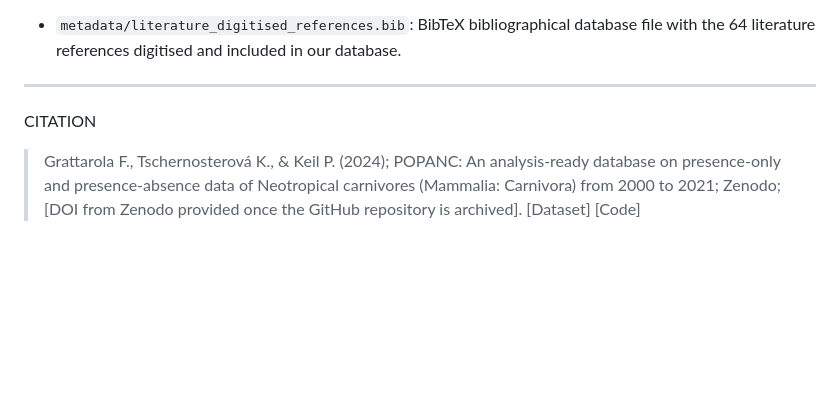
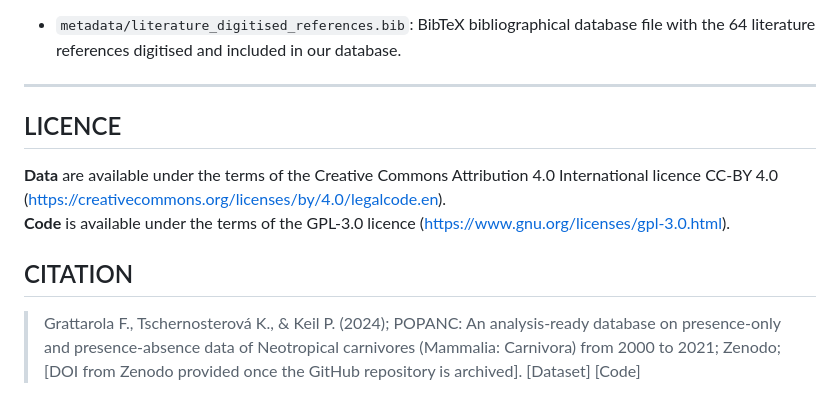
Before and after one commit to bienflorencia/MIAU, a Markdown page: README.md, the part around the change. Drawn GitHub-style; blank space fills up the shorter version.

```diff
--- a/README.md
+++ b/README.md
@@ -39,7 +39,11 @@ This repo includes the data and code presented in the manuscript "An analysis-re
 
 ---
 
-CITATION
+## LICENCE
+**Data** are available under the terms of the Creative Commons Attribution 4.0 International licence CC-BY 4.0 (https://creativecommons.org/licenses/by/4.0/legalcode.en).
+**Code** is available under the terms of the GPL-3.0 licence (https://www.gnu.org/licenses/gpl-3.0.html).
+
+## CITATION
 
 > Grattarola F., Tschernosterová K., & Keil P. (2024); POPANC: An analysis-ready database on presence-only and presence-absence data of Neotropical carnivores (Mammalia: Carnivora) from 2000 to 2021; Zenodo; [DOI from Zenodo provided once the GitHub repository is archived]. [Dataset] [Code]
 
```
